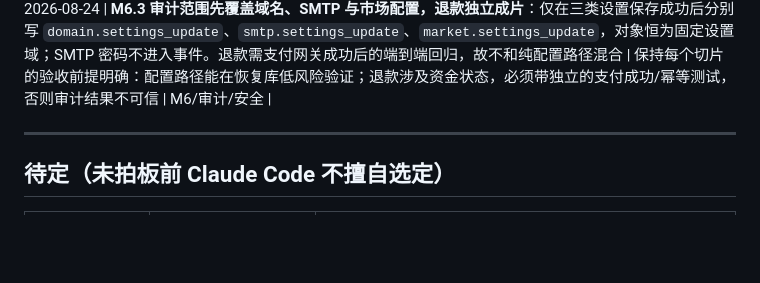
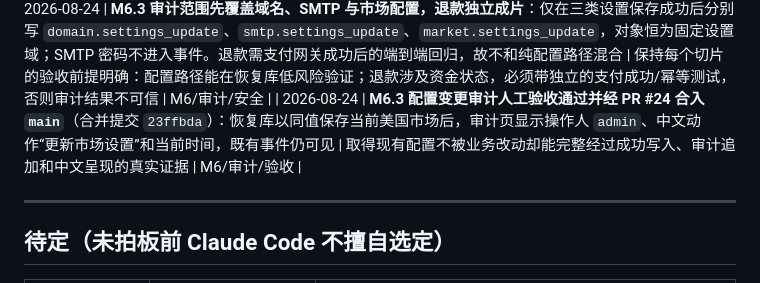
Before and after one commit to kartwo/kartwo, a Markdown page: DECISIONS.md, the part around the change. GitHub-like rendering; blank space fills up the shorter version.

```diff
--- a/DECISIONS.md
+++ b/DECISIONS.md
@@ -174,6 +174,7 @@
 | 2026-08-24 | **M6.2 审计范围先扩展至导入执行、备份设置和收款设置**：仅在三类操作成功后分别写 `import.execute`、`backup.settings_update`、`payment.settings_update`；导入仅记录任务稳定标识，设置仅记录固定设置域，绝不记录 CSV 内容、收款密钥或请求正文 | 三类操作分别影响商品批量落库、灾备留存策略和资金接入，是后台高风险写操作中价值最高且无需扩大数据模型的一组；按成功后追加延续 M6.1 的一致性边界 | M6/审计/安全 |
 | 2026-08-24 | **M6.2 关键后台操作审计人工验收通过并经 PR #22 合入 `main`**（合并提交 `1468293`）：恢复库保存原值 `90m / 12` 后，审计页显示操作人 `admin`、中文动作“更新自动备份设置”和当前时间；既有事件仍可见，页面无敏感内容 | 取得配置写入、事件落库和中文只读呈现的一条真实链路证据；导入与收款的同构路径继续由回归测试覆盖 | M6/审计/验收 |
 | 2026-08-24 | **M6.3 审计范围先覆盖域名、SMTP 与市场配置，退款独立成片**：仅在三类设置保存成功后分别写 `domain.settings_update`、`smtp.settings_update`、`market.settings_update`，对象恒为固定设置域；SMTP 密码不进入事件。退款需支付网关成功后的端到端回归，故不和纯配置路径混合 | 保持每个切片的验收前提明确：配置路径能在恢复库低风险验证；退款涉及资金状态，必须带独立的支付成功/幂等测试，否则审计结果不可信 | M6/审计/安全 |
+| 2026-08-24 | **M6.3 配置变更审计人工验收通过并经 PR #24 合入 `main`**（合并提交 `23ffbda`）：恢复库以同值保存当前美国市场后，审计页显示操作人 `admin`、中文动作“更新市场设置”和当前时间，既有事件仍可见 | 取得现有配置不被业务改动却能完整经过成功写入、审计追加和中文呈现的真实证据 | M6/审计/验收 |
 
 ---
 
```
Also changed, not shown: PROGRESS.md (+4 -4 lines).
